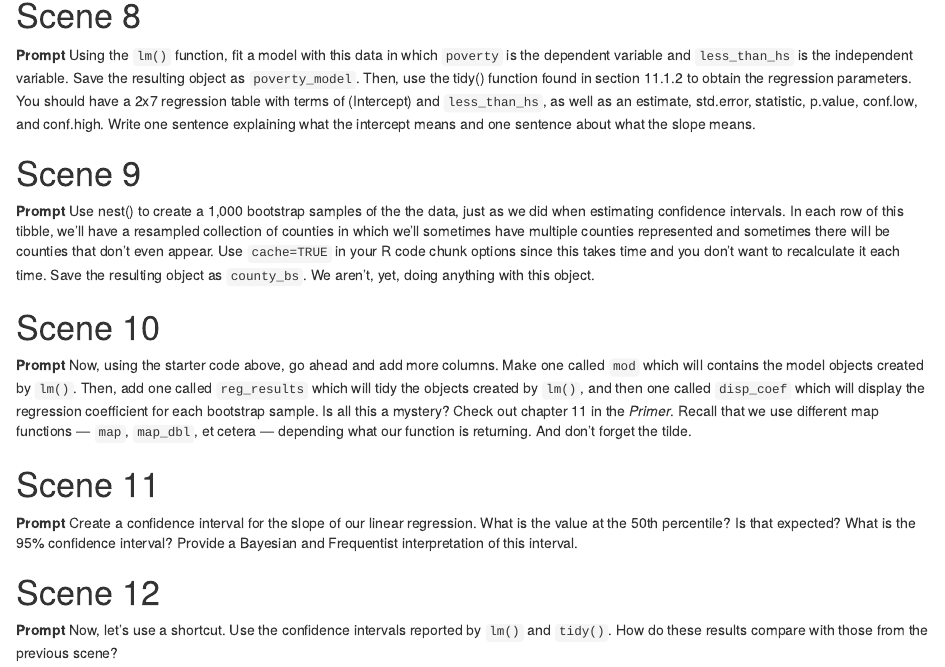
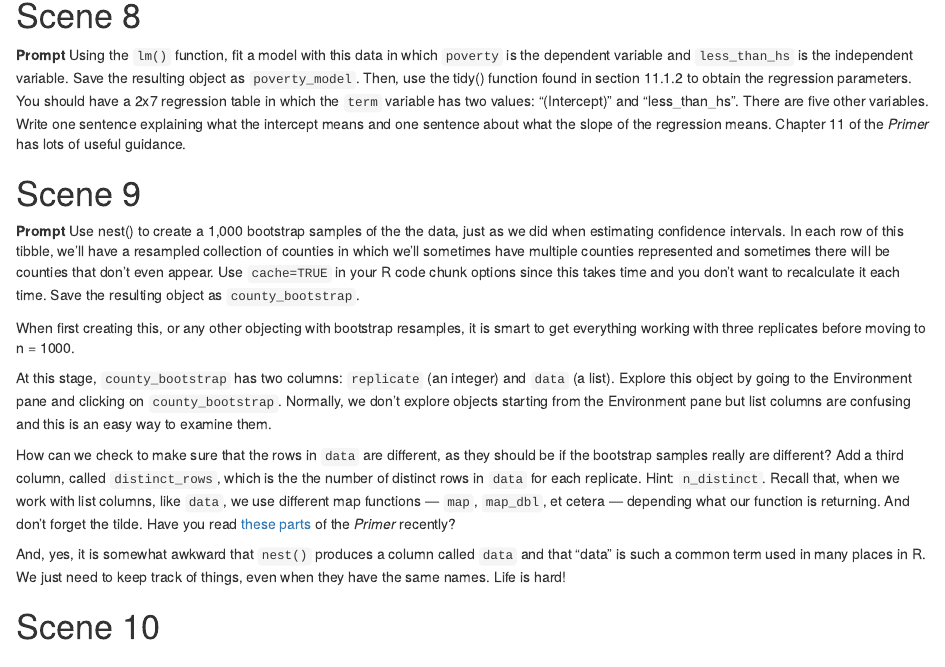
Before and after one commit to westleycook/class-2020-04-02, an R Markdown document (ch11_script_2.Rmd): the page in a window 1100 px wide, from 140 px down. Rendered offline with R 4.5, knitr and Pandoc, with nearby package versions.

Commit message:
ready for class

```diff
--- a/ch11_script_2.Rmd
+++ b/ch11_script_2.Rmd
@@ -22,27 +22,33 @@ county <- read_rds("county.rds")
 
 # Scene 8
 
-**Prompt** Using the `lm()` function, fit a model with this data in which `poverty` is the dependent variable and `less_than_hs` is the independent variable. Save the resulting object as `poverty_model`. Then, use the tidy() function found in section 11.1.2 to obtain the regression parameters. You should have a 2x7 regression table with terms of (Intercept) and `less_than_hs`, as well as an estimate, std.error, statistic, p.value, conf.low, and conf.high. Write one sentence explaining what the intercept means and one sentence about what the slope means.
-
+**Prompt** Using the `lm()` function, fit a model with this data in which `poverty` is the dependent variable and `less_than_hs` is the independent variable. Save the resulting object as `poverty_model`. Then, use the tidy() function found in section 11.1.2 to obtain the regression parameters. You should have a 2x7 regression table in which the `term` variable has two values: "(Intercept)" and "less_than_hs". There are five other variables. Write one sentence explaining what the intercept means and one sentence about what the slope of the regression means. Chapter 11 of the *Primer* has lots of useful guidance.
 
 # Scene 9
 
-**Prompt** Use nest() to create a 1,000 bootstrap samples of the the data, just as we did when estimating confidence intervals. In each row of this tibble, we'll have a resampled collection of counties in which we’ll sometimes have multiple counties represented and sometimes there will be counties that don't even appear. Use `cache=TRUE` in your R code chunk options since this takes time and you don't want to recalculate it each time. Save the resulting object as `county_bs`. We aren't, yet, doing anything with this object.
+**Prompt** Use nest() to create a 1,000 bootstrap samples of the the data, just as we did when estimating confidence intervals. In each row of this tibble, we'll have a resampled collection of counties in which we’ll sometimes have multiple counties represented and sometimes there will be counties that don't even appear. Use `cache=TRUE` in your R code chunk options since this takes time and you don't want to recalculate it each time. Save the resulting object as `county_bootstrap`.
+
+When first creating this, or any other objecting with bootstrap resamples, it is smart to get everything working with three replicates before moving to n = 1000.
+
+At this stage, `county_bootstrap` has two columns: `replicate` (an integer) and `data` (a list). Explore this object by going to the Environment pane and clicking on `county_bootstrap`. Normally, we don't explore objects starting from the Environment pane but list columns are confusing and this is an easy way to examine them.
+
+How can we check to make sure that the rows in `data` are different, as they should be if the bootstrap samples really are different? Add a third column, called `distinct_rows`, which is the the number of distinct rows  in `data` for each replicate. Hint: `n_distinct`. Recall that, when we work with list columns, like `data`, we use different map functions --- `map`, `map_dbl`, et cetera --- depending what our function is returning. And don't forget the tilde. Have you read [these](https://davidkane9.github.io/PPBDS/6-functions.html#using-map_-functions-to-create-list-columns) [parts](https://davidkane9.github.io/PPBDS/11-regression.html#uncertainty-in-simple-linear-regressions) of the *Primer* recently?
+
+And, yes, it is somewhat awkward that `nest()` produces a column called `data` and that "data" is such a common term used in many places in R. We just need to keep track of things, even when they have the same names. Life is hard!
+
+
 
 # Scene 10
 
-**Prompt**  Now, using the starter code above, go ahead and add more columns. Make one called `mod` which will contains the model objects created by `lm()`. Then, add one called `reg_results` which will tidy the objects created by `lm()`, and then one called `disp_coef` which will display the regression coefficient for each bootstrap sample. Is all this a mystery? Check out chapter 11 in the *Primer*. Recall that we use different map functions --- `map`, `map_dbl`, et cetera --- depending what our function is returning. And don't forget the tilde.
-
+**Prompt**  Now, using the starter code above, go ahead and add more columns. Make one called `mod` which will contains the model objects created by `lm()`. Then, add one called `reg_results` which will tidy the objects created by `lm()`, and then one called `disp_coef` which will display the regression coefficient for each bootstrap sample. Is all this a mystery? Check out chapter 11 in the *Primer*.
 
 # Scene 11
 
 **Prompt** Create a confidence interval for the slope of our linear regression. What is the value at the 50th percentile? Is that expected? What is the 95% confidence interval? Provide a Bayesian and Frequentist interpretation of this interval.
 
-
 # Scene 12
 
 **Prompt** Now, let's use a shortcut. Use the confidence intervals reported by `lm()` and `tidy()`. How do these results compare with those from the previous scene?
-
 
 # Scene 13
 
```
Also changed, not shown: ch11_script_2.Rmd (2 more changed lines).
